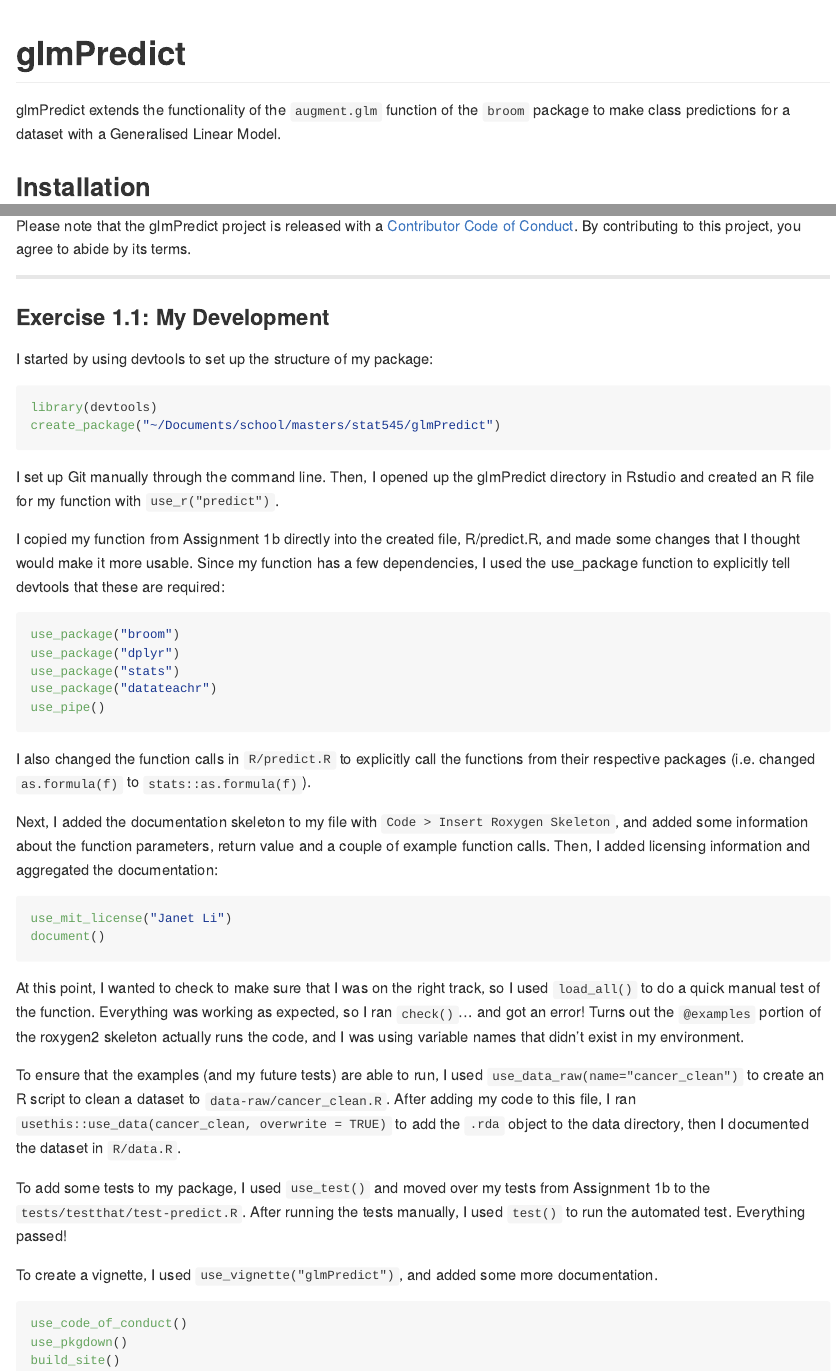
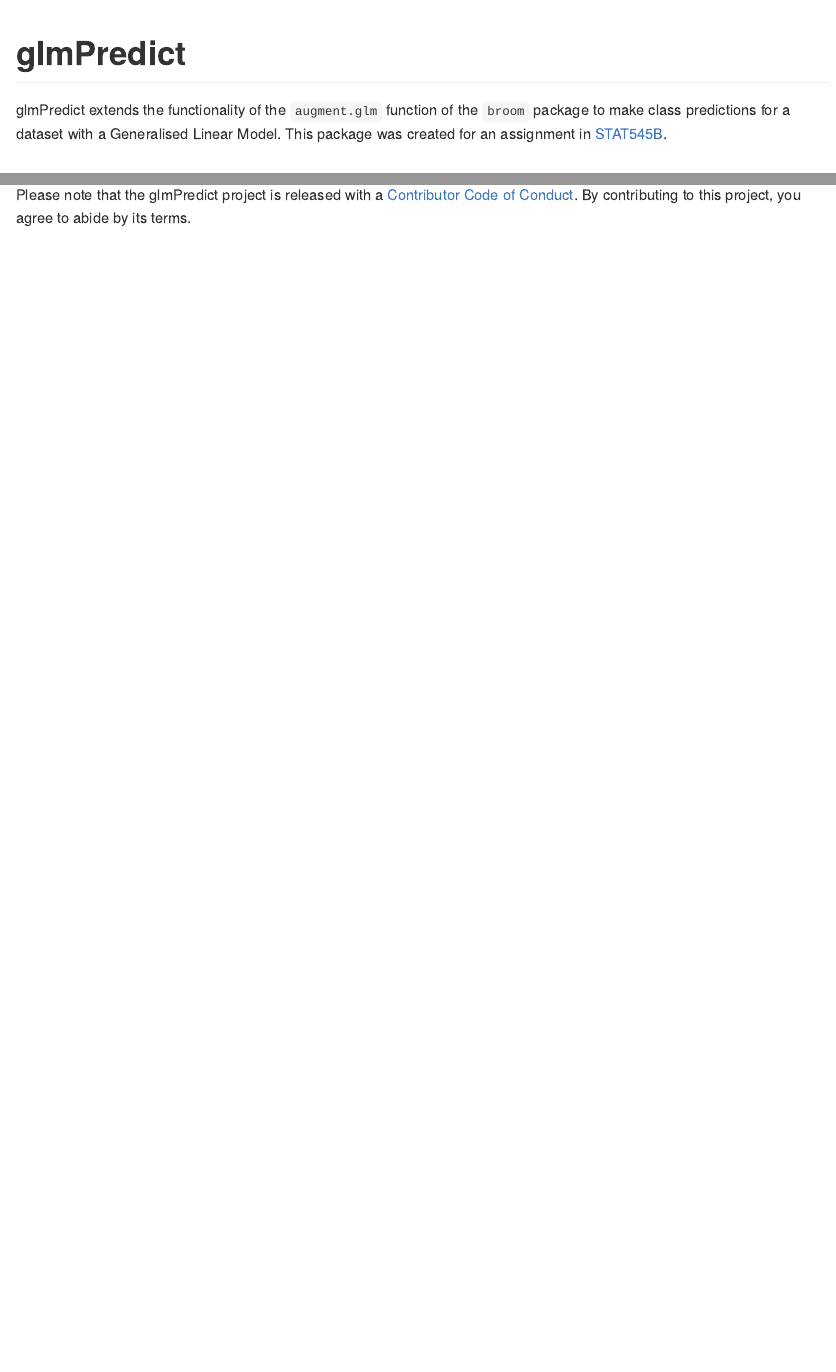
Before and after one commit to janetxinli/glmPredict, an R Markdown document (README.Rmd): the page in a window 1100 px wide, from its top, and a second part further down, joined at a grey line. Rendered offline with R 4.5, knitr and Pandoc, with nearby package versions; common packages that the code uses without loading them are loaded.

Commit message:
udpate README

````diff
--- a/README.Rmd
+++ b/README.Rmd
@@ -13,7 +13,7 @@ knitr::opts_chunk$set(
 
 # glmPredict
 
-glmPredict extends the functionality of the `augment.glm` function of the `broom` package to make class predictions for a dataset with a Generalised Linear Model.
+glmPredict extends the functionality of the `augment.glm` function of the `broom` package to make class predictions for a dataset with a Generalised Linear Model. This package was created for an assignment in [STAT545B](https://stat545.stat.ubc.ca/).
 
 ## Installation
 
@@ -67,47 +67,3 @@ glm_predict(cancer_model, "malignant", threshold=0.6, newdata=cancer_new)
 ## Code of Conduct
 
 Please note that the glmPredict project is released with a [Contributor Code of Conduct](https://contributor-covenant.org/version/2/0/CODE_OF_CONDUCT.html). By contributing to this project, you agree to abide by its terms.
-
----
-
-### Exercise 1.1: My Development
-
-I started by using devtools to set up the structure of my package:
-```{r eval=FALSE}
-library(devtools)
-create_package("~/Documents/school/masters/stat545/glmPredict")
-```
-
-I set up Git manually through the command line. Then, I opened up the glmPredict directory in Rstudio and created an R file for my function with `use_r("predict")`.
-
-I copied my function from Assignment 1b directly into the created file, R/predict.R, and made some changes that I thought would make it more usable. Since my function has a few dependencies, I used the use_package function to explicitly tell devtools that these are required:
-```{r eval=FALSE}
-use_package("broom")
-use_package("dplyr")
-use_package("stats")
-use_package("datateachr")
-use_pipe()
-```
-
-I also changed the function calls in `R/predict.R` to explicitly call the functions from their respective packages (i.e. changed `as.formula(f)` to `stats::as.formula(f)`).
-
-Next, I added the documentation skeleton to my file with `Code > Insert Roxygen Skeleton`, and added some information about the function parameters, return value and a couple of example function calls. Then, I added licensing information and aggregated the documentation:
-
-```{r eval=FALSE}
-use_mit_license("Janet Li")
-document()
-```
-
-At this point, I wanted to check to make sure that I was on the right track, so I used `load_all()` to do a quick manual test of the function. Everything was working as expected, so I ran `check()`... and got an error! Turns out the `@examples` portion of the roxygen2 skeleton actually runs the code, and I was using variable names that didn't exist in my environment.
-
-To ensure that the examples (and my future tests) are able to run, I used `use_data_raw(name="cancer_clean")` to create an R script to clean a dataset to `data-raw/cancer_clean.R`. After adding my code to this file, I ran `usethis::use_data(cancer_clean, overwrite = TRUE)` to add the `.rda` object to the data directory, then I documented the dataset in `R/data.R`.
-
-To add some tests to my package, I used `use_test()` and moved over my tests from Assignment 1b to the `tests/testthat/test-predict.R`. After running the tests manually, I used `test()` to run the automated test. Everything passed!
-
-To create a vignette, I used `use_vignette("glmPredict")`, and added some more documentation.
-
-```{r eval=FALSE}
-use_code_of_conduct()
-use_pkgdown()
-build_site()
-```
````
Also changed, not shown: README.md.
